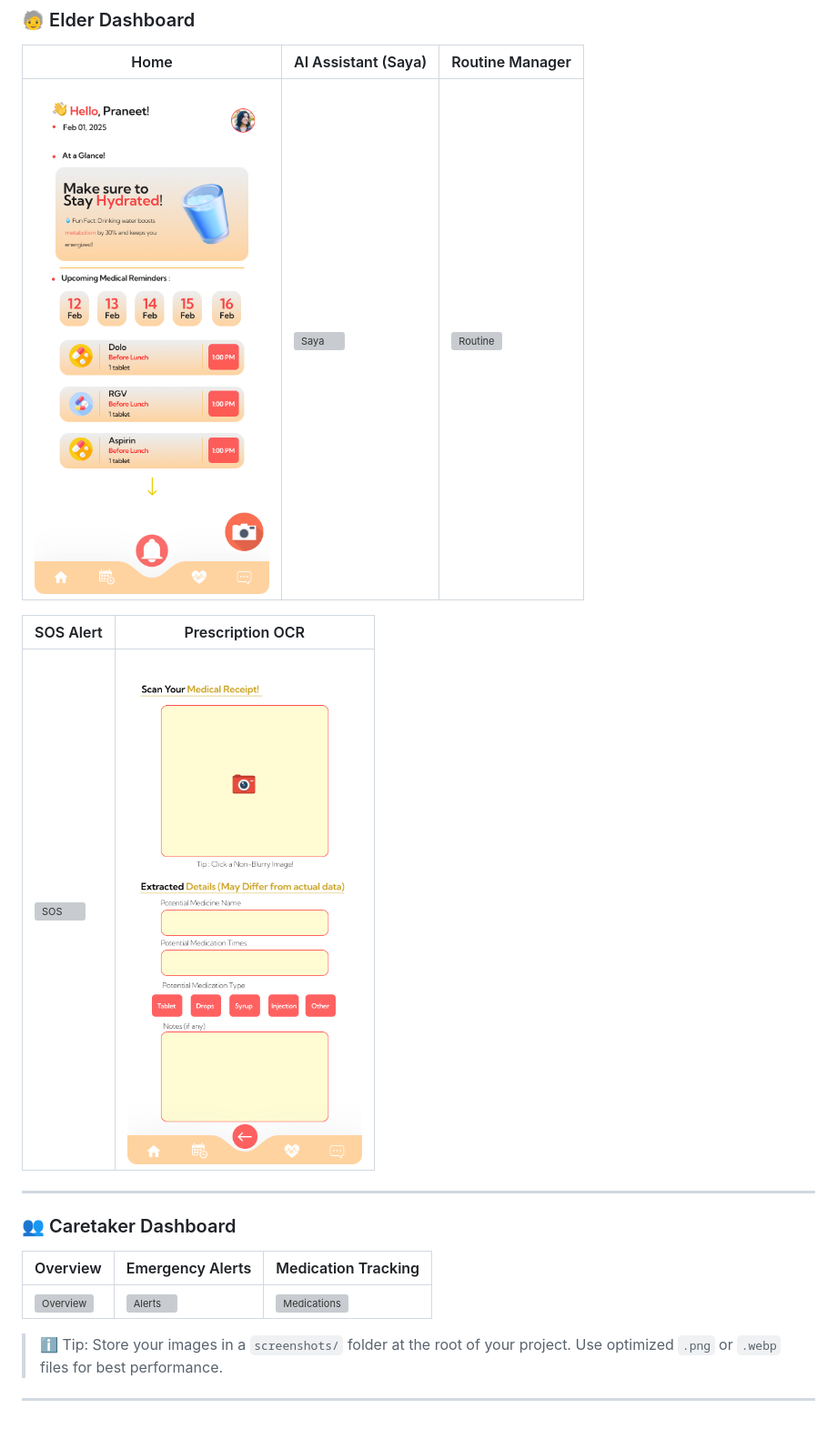
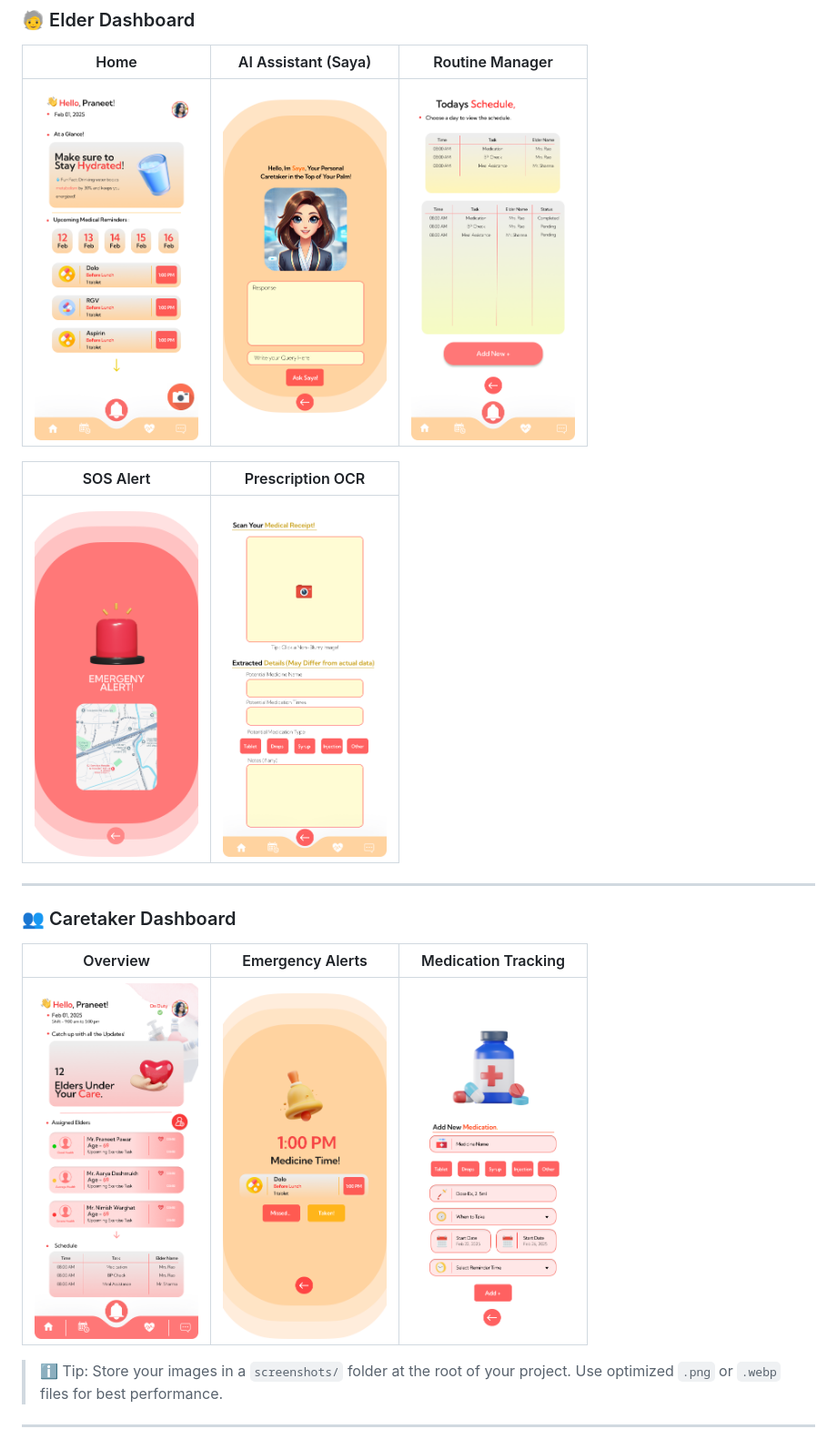
Before and after one commit to yashr6577/Vayomitra_App, a Markdown page: README.md, the part around the change. Shown at 91% size. GitHub-like rendering; grey boxes are pictures that could not be loaded.

Commit message:
screenshots  Vayomitra

```diff
--- a/README.md
+++ b/README.md
@@ -88,11 +88,11 @@ npx expo start
 
 | Home | AI Assistant (Saya) | Routine Manager |
 |------|----------------------|------------------|
-| ![Home](screenshots/elder_home.png) | ![Saya](screenshots/elder_saya.png) | ![Routine](screenshots/elder_routine.png) |
+| <img src="screenshots/elder_home.png" width="180"/> | <img src="screenshots/saya.png" width="180"/> | <img src="screenshots/routine.png" width="180"/> |
 
 | SOS Alert | Prescription OCR |
 |----------|-------------------|
-| ![SOS](screenshots/elder_sos.png) | ![OCR](screenshots/elder_ocr.png) |
+| <img src="screenshots/sos.png" width="180"/> | <img src="screenshots/elder_ocr.png" width="180"/> |
 
 ---
 
@@ -100,7 +100,7 @@ npx expo start
 
 | Overview | Emergency Alerts | Medication Tracking |
 |----------|------------------|----------------------|
-| ![Overview](screenshots/caretaker_dashboard.png) | ![Alerts](screenshots/caretaker_alerts.png) | ![Medications](screenshots/caretaker_medications.png) |
+| <img src="screenshots/care_home.png" width="180"/> | <img src="screenshots/remainder.png" width="180"/> | <img src="screenshots/medication.png" width="180"/> |<img src="screenshots/elders.png" width="180"/> |
 
 > ℹ️ Tip: Store your images in a `screenshots/` folder at the root of your project. Use optimized `.png` or `.webp` files for best performance.
 
```
